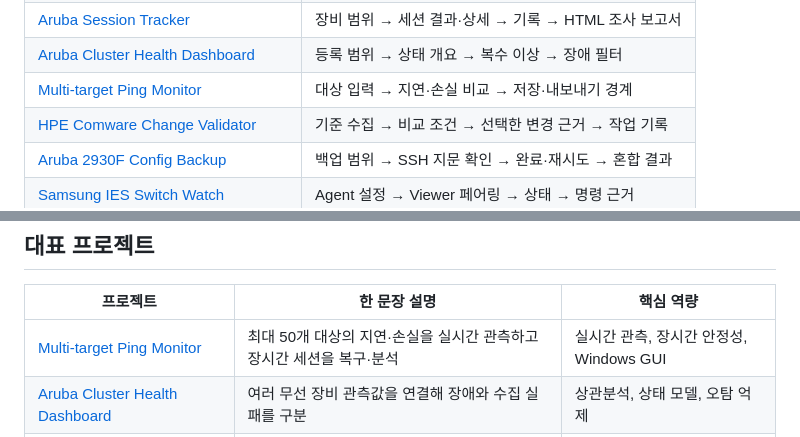
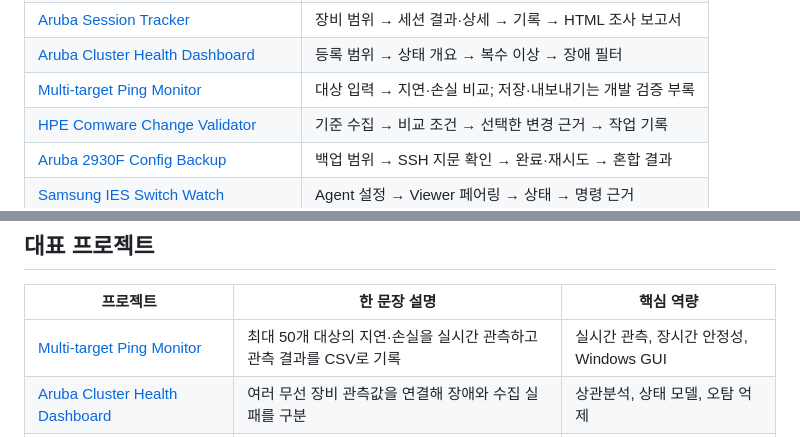
Before and after one commit to sebia1993/sebia1993, a Markdown page: README.md, 2 parts joined by grey strips. Drawn GitHub-style.

Commit message:
docs: align Ping summary with the currently exposed workflow

```diff
--- a/README.md
+++ b/README.md
@@ -33,7 +33,7 @@ Python과 C#으로 Windows 운영 도구를 만들며, 장비 접속부터 입
 | [WLAN Troubleshooter KO](https://github.com/sebia1993/wlan-troubleshooter-ko/blob/main/docs/USAGE_SCREENSHOTS_KO.md) | 캡처 선택 → 관측 가능 범위 → 분석 근거·판단 한계 |
 | [Aruba Session Tracker](https://github.com/sebia1993/aruba-session-tracker-1/blob/main/docs/USAGE_SCREENSHOTS_KO.md) | 장비 범위 → 세션 결과·상세 → 기록 → HTML 조사 보고서 |
 | [Aruba Cluster Health Dashboard](https://github.com/sebia1993/aruba-cluster-health-dashboard/blob/main/docs/USAGE_SCREENSHOTS_KO.md) | 등록 범위 → 상태 개요 → 복수 이상 → 장애 필터 |
-| [Multi-target Ping Monitor](https://github.com/sebia1993/multi-target-ping-monitor/blob/main/docs/USAGE_SCREENSHOTS_KO.md) | 대상 입력 → 지연·손실 비교 → 저장·내보내기 경계 |
+| [Multi-target Ping Monitor](https://github.com/sebia1993/multi-target-ping-monitor/blob/main/docs/USAGE_SCREENSHOTS_KO.md) | 대상 입력 → 지연·손실 비교; 저장·내보내기는 개발 검증 부록 |
 | [HPE Comware Change Validator](https://github.com/sebia1993/hpe-comware-change-validator/blob/main/docs/USAGE_SCREENSHOTS_KO.md) | 기준 수집 → 비교 조건 → 선택한 변경 근거 → 작업 기록 |
 | [Aruba 2930F Config Backup](https://github.com/sebia1993/aruba-2930f-config-backup/blob/main/docs/USAGE_SCREENSHOTS_KO.md) | 백업 범위 → SSH 지문 확인 → 완료·재시도 → 혼합 결과 |
 | [Samsung IES Switch Watch](https://github.com/sebia1993/samsung-ies-switch-watch/blob/main/docs/USAGE_SCREENSHOTS_KO.md) | Agent 설정 → Viewer 페어링 → 상태 → 명령 근거 |
@@ -47,7 +47,7 @@ Python과 C#으로 Windows 운영 도구를 만들며, 장비 접속부터 입
 
 | 프로젝트 | 한 문장 설명 | 핵심 역량 |
 |---|---|---|
-| [Multi-target Ping Monitor](https://github.com/sebia1993/multi-target-ping-monitor) | 최대 50개 대상의 지연·손실을 실시간 관측하고 장시간 세션을 복구·분석 | 실시간 관측, 장시간 안정성, Windows GUI |
+| [Multi-target Ping Monitor](https://github.com/sebia1993/multi-target-ping-monitor) | 최대 50개 대상의 지연·손실을 실시간 관측하고 관측 결과를 CSV로 기록 | 실시간 관측, 장시간 안정성, Windows GUI |
 | [Aruba Cluster Health Dashboard](https://github.com/sebia1993/aruba-cluster-health-dashboard) | 여러 무선 장비 관측값을 연결해 장애와 수집 실패를 구분 | 상관분석, 상태 모델, 오탐 억제 |
 | [Internal Network Transfer Diagnostics](https://github.com/sebia1993/internal-network-transfer-diagnostics) | 폐쇄망 파일 전달과 HTTP/TCP 처리량 측정을 하나의 도구로 통합 | 네트워크 진단, 저장 무결성, 장애 복구 |
 | [HPE Comware Change Validator](https://github.com/sebia1993/hpe-comware-change-validator) | 작업 전·후 장비 상태를 비교해 링크·라우팅·이중화 위험을 분류 | 변경 검증, 읽기 전용 수집, 위험도 설명 |
```
